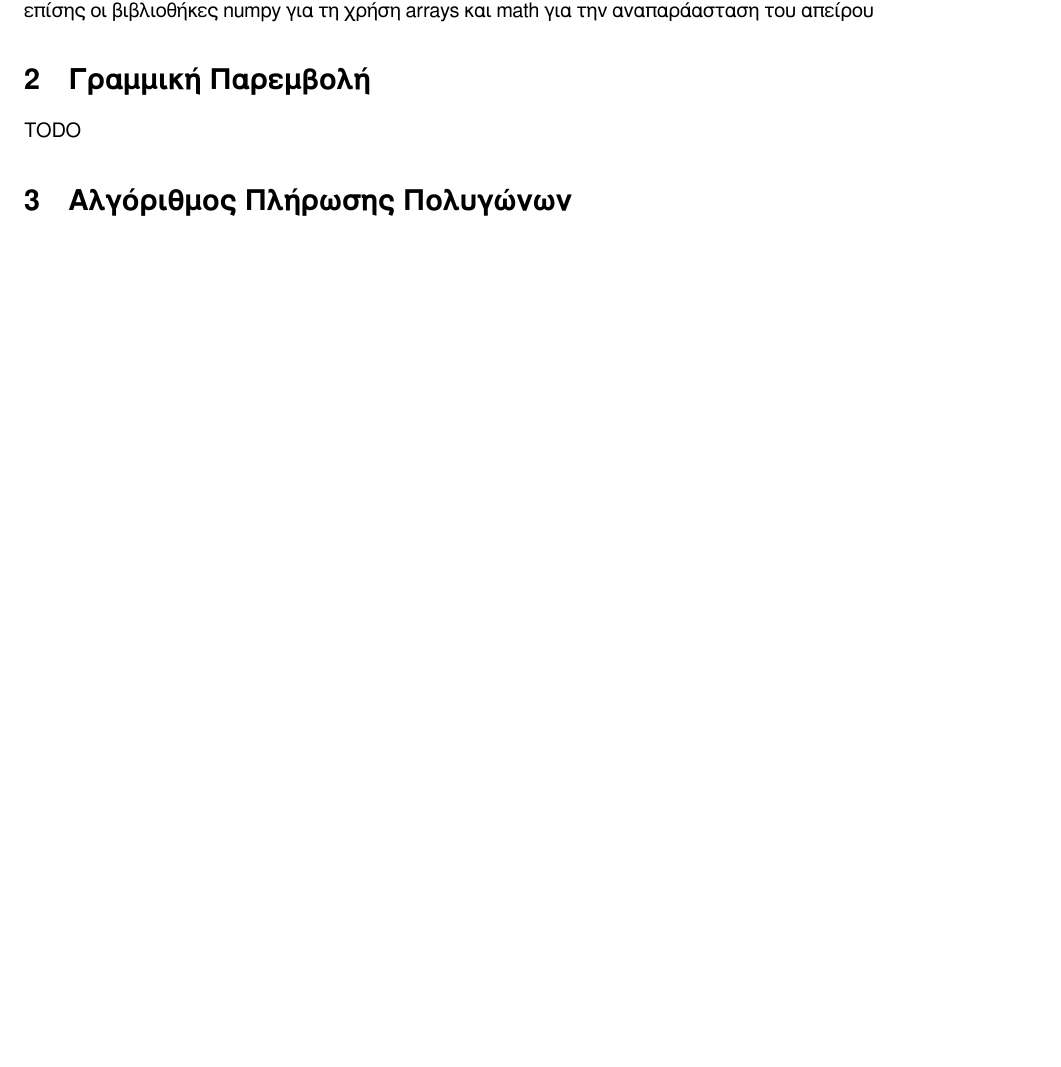
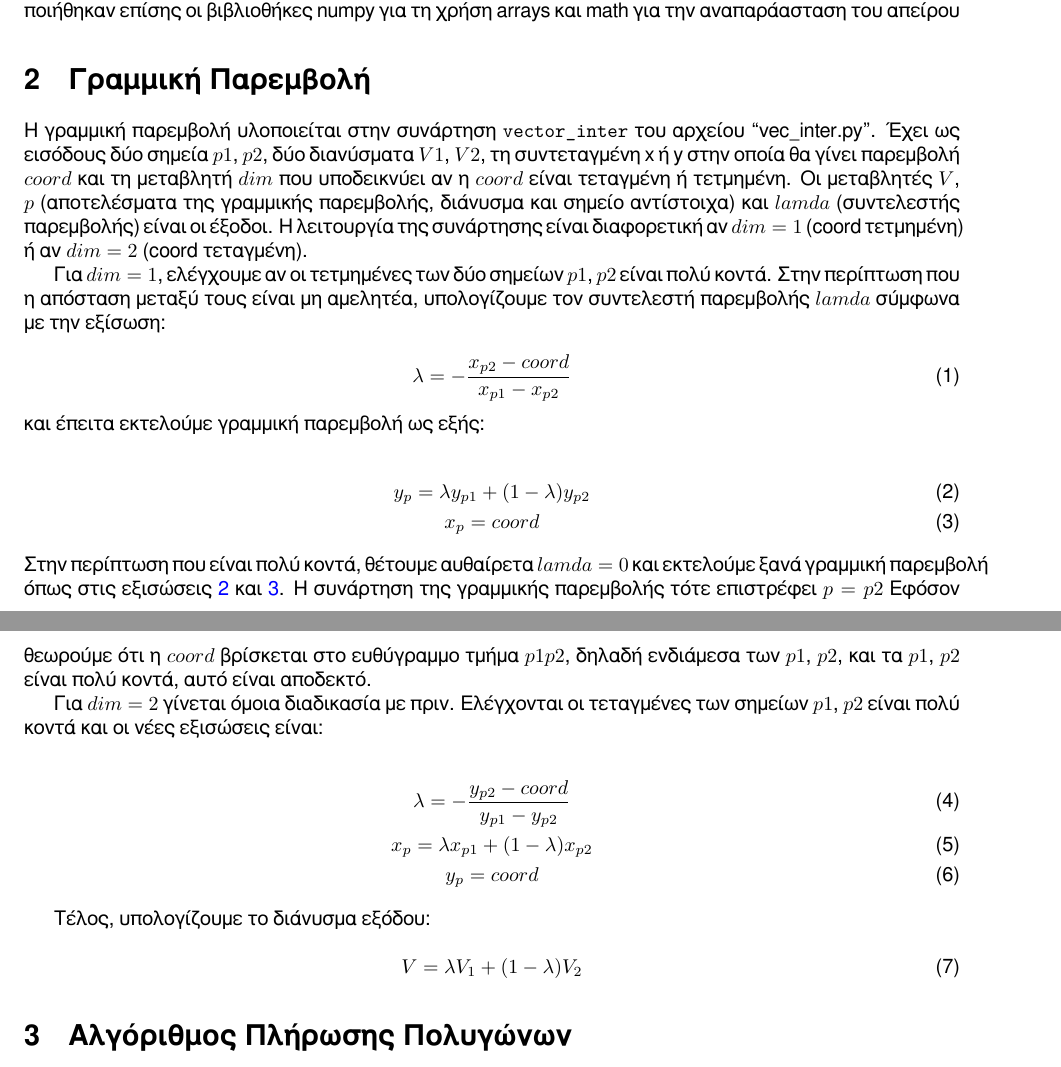
Before and after one commit to PacoPacorius/polygon-filling, a LaTeX document (report/report.tex): part of page 1 of 2 before the commit and two parts of pages 1 and 2 of 3 after it, the two joined at a grey line, cut so that both start at the same text, the shorter picture padded with empty space. Compiled offline with XeLaTeX.

Commit message:
grammikh paremvolh anafora telos

```diff
--- a/report/report.tex
+++ b/report/report.tex
@@ -48,11 +48,54 @@ shading. Ακολουθεί περιγραφή της υλοποίησης.
 για texture map shading και flat shading αντίστοιχα.
 
 Για την επεξεργασία και την αποθήκευση των εικόνων χρησιμοποιήθηκε η βιβλιοθήκη
-opencv. Χρησιμοποιήθηκαν επίσης οι βιβλιοθήκες numpy για τη χρήση arrays και
+opencv. Χρησιμο\-ποιήθηκαν επίσης οι βιβλιοθήκες numpy για τη χρήση arrays και
 math για την αναπαράασταση του απείρου
 
 \section{Γραμμική Παρεμβολή}
-TODO
+Η γραμμική παρεμβολή υλοποιείται στην συνάρτηση \verb|vector_inter| του αρχείου
+``vec\_inter.py''. Έχει ως εισόδους δύο σημεία $p1$, $p2$, δύο διανύσματα $V1$,
+$V2$, τη συντεταγμένη x ή y στην οποία θα γίνει παρεμβολή $coord$ και τη μεταβλητή
+$dim$ που υποδεικνύει αν η $coord$ είναι τεταγμένη ή τετμημένη. Οι μεταβλητές
+$V$, $p$ (αποτελέσματα της γραμμικής παρεμβολής, διάνυσμα και σημείο αντίστοιχα) και
+$lamda$ (συντελεστής παρεμβολής) είναι οι έξοδοι. Η λειτουργία της
+συνάρτησης είναι διαφορετική αν $dim = 1$ (coord τετμημένη) ή αν $dim = 2$
+(coord τεταγμένη).
+
+Για $dim = 1$, ελέγχουμε αν οι τετμημένες των δύο σημείων
+$p1$, $p2$ είναι πολύ κοντά. Στην περίπτωση που η απόσταση μεταξύ τους είναι μη αμελητέα,
+υπολογίζουμε τον συντελεστή παρεμβολής $lamda$ σύμφωνα με την εξίσωση:
+
+\begin{equation}
+    \lambda = - \frac{x_{p2} - coord}{x_{p1} - x_{p2}}
+\end{equation}
+και έπειτα εκτελούμε γραμμική παρεμβολή ως εξής:
+
+\begin{gather}
+    y_p = \lambda y_{p1} + (1-\lambda) y_{p2}\label{lerp_dim1} \\
+    x_p = coord\label{lerp_dim1_2}
+\end{gather}
+Στην περίπτωση που είναι πολύ κοντά, θέτουμε αυθαίρετα
+$lamda = 0$ και εκτελούμε ξανά γραμμική παρεμβολή όπως στις
+εξισώσεις~\ref{lerp_dim1} και~\ref{lerp_dim1_2}. Η συνάρτηση της γραμμικής παρεμβολής
+τότε επιστρέφει $p = p2$ Εφόσον θεωρούμε ότι η $coord$ βρίσκεται στο
+ευθύγραμμο τμήμα $p1p2$, δηλαδή ενδιάμεσα των $p1$, $p2$,
+και τα $p1$, $p2$ είναι πολύ κοντά, αυτό είναι αποδεκτό.
+
+Για $dim = 2$ γίνεται όμοια διαδικασία με πριν. Ελέγχονται οι
+τεταγμένες των σημείων $p1$, $p2$ είναι πολύ κοντά και οι νέες
+εξισώσεις είναι:
+
+\begin{gather}
+    \lambda = - \frac{y_{p2} - coord}{y_{p1} - y_{p2}}\\
+    x_p = \lambda x_{p1} + (1-\lambda) x_{p2}\label{lerp_dim2} \\
+    y_p = coord\label{lerp_dim2_2}
+\end{gather}
+
+Τέλος, υπολογίζουμε το διάνυσμα εξόδου:
+
+\begin{equation}
+    V = \lambda V_{1} + (1-\lambda) V_{2}
+\end{equation}
 
 \section{Αλγόριθμος Πλήρωσης Πολυγώνων}
 Ο αλγόριθμος πλήρωσης τριγώνων υλοποιείται στη συνάρτηση \verb|polygon_fill|,
```
